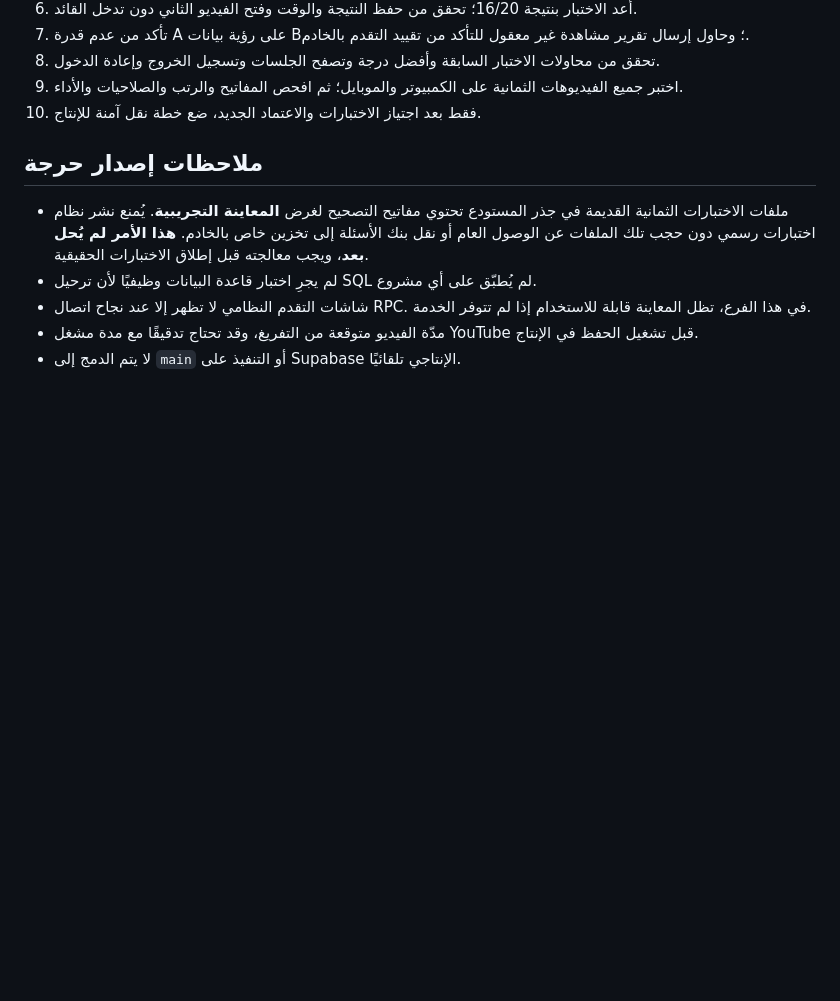
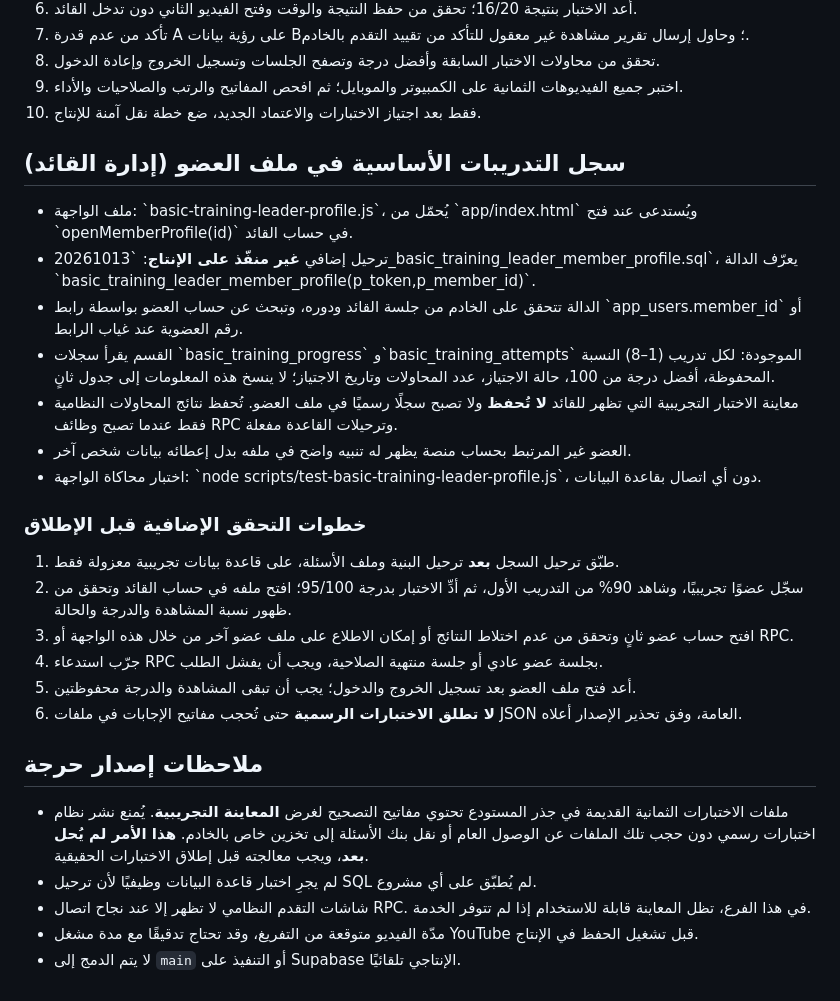
Before and after one commit to waelhatem/dxn-tahadi, a Markdown page: docs/basic-training-persistence-90-80.md, the part around the change. Drawn GitHub-style; blank space fills up the shorter version.

Commit message:
docs: leader member training record mapping and isolated QA acceptance criteria

```diff
--- a/docs/basic-training-persistence-90-80.md
+++ b/docs/basic-training-persistence-90-80.md
@@ -35,6 +35,25 @@
 9. اختبر جميع الفيديوهات الثمانية على الكمبيوتر والموبايل؛ ثم افحص المفاتيح والرتب والصلاحيات والأداء.
 10. فقط بعد اجتياز الاختبارات والاعتماد الجديد، ضع خطة نقل آمنة للإنتاج.
 
+
+## سجل التدريبات الأساسية في ملف العضو (إدارة القائد)
+
+- ملف الواجهة: \`basic-training-leader-profile.js\`، يُحمّل من \`app/index.html\` ويُستدعى عند فتح \`openMemberProfile(id)\` في حساب القائد.
+- ترحيل إضافي **غير منفّذ على الإنتاج**: \`20261013_basic_training_leader_member_profile.sql\`، يعرّف الدالة \`basic_training_leader_member_profile(p_token,p_member_id)\`.
+- الدالة تتحقق على الخادم من جلسة القائد ودوره، وتبحث عن حساب العضو بواسطة رابط \`app_users.member_id\` أو رقم العضوية عند غياب الرابط.
+- القسم يقرأ سجلات \`basic_training_progress\` و\`basic_training_attempts\` الموجودة: لكل تدريب (1–8) النسبة المحفوظة، أفضل درجة من 100، حالة الاجتياز، عدد المحاولات وتاريخ الاجتياز؛ لا ينسخ هذه المعلومات إلى جدول ثانٍ.
+- معاينة الاختبار التجريبية التي تظهر للقائد **لا تُحفظ** ولا تصبح سجلًا رسميًا في ملف العضو. تُحفظ نتائج المحاولات النظامية فقط عندما تصبح وظائف RPC وترحيلات القاعدة مفعلة.
+- العضو غير المرتبط بحساب منصة يظهر له تنبيه واضح في ملفه بدل إعطائه بيانات شخص آخر.
+- اختبار محاكاة الواجهة: \`node scripts/test-basic-training-leader-profile.js\`، دون أي اتصال بقاعدة البيانات.
+
+### خطوات التحقق الإضافية قبل الإطلاق
+1. طبّق ترحيل السجل **بعد** ترحيل البنية وملف الأسئلة، على قاعدة بيانات تجريبية معزولة فقط.
+2. سجّل عضوًا تجريبيًا، وشاهد 90% من التدريب الأول، ثم أدِّ الاختبار بدرجة 95/100؛ افتح ملفه في حساب القائد وتحقق من ظهور نسبة المشاهدة والدرجة والحالة.
+3. افتح حساب عضو ثانٍ وتحقق من عدم اختلاط النتائج أو إمكان الاطلاع على ملف عضو آخر من خلال هذه الواجهة أو RPC.
+4. جرّب استدعاء RPC بجلسة عضو عادي أو جلسة منتهية الصلاحية، ويجب أن يفشل الطلب.
+5. أعد فتح ملف العضو بعد تسجيل الخروج والدخول؛ يجب أن تبقى المشاهدة والدرجة محفوظتين.
+6. **لا تطلق الاختبارات الرسمية** حتى تُحجب مفاتيح الإجابات في ملفات JSON العامة، وفق تحذير الإصدار أعلاه.
+
 ## ملاحظات إصدار حرجة
 - ملفات الاختبارات الثمانية القديمة في جذر المستودع تحتوي مفاتيح التصحيح لغرض **المعاينة التجريبية**. يُمنع نشر نظام اختبارات رسمي دون حجب تلك الملفات عن الوصول العام أو نقل بنك الأسئلة إلى تخزين خاص بالخادم. **هذا الأمر لم يُحل بعد**، ويجب معالجته قبل إطلاق الاختبارات الحقيقية.
 - لم يجرِ اختبار قاعدة البيانات وظيفيًا لأن ترحيل SQL لم يُطبّق على أي مشروع.
```
